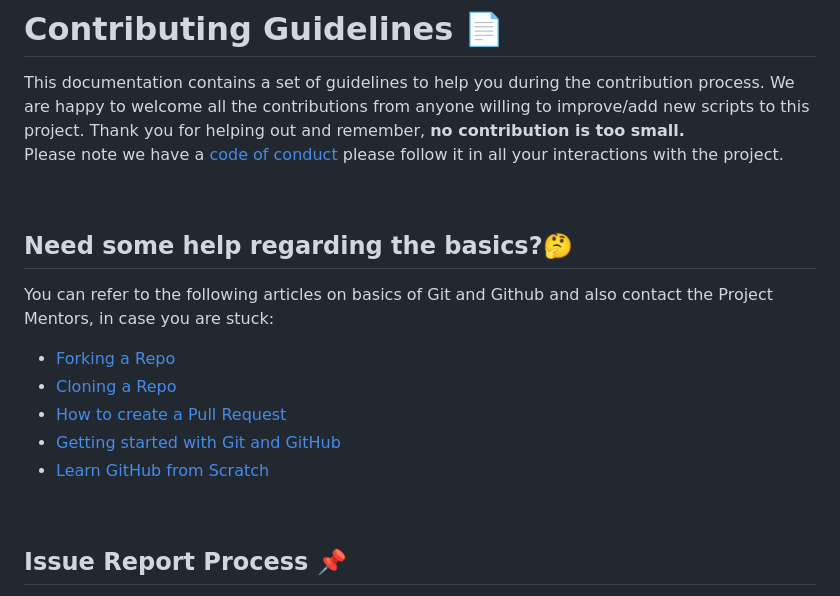
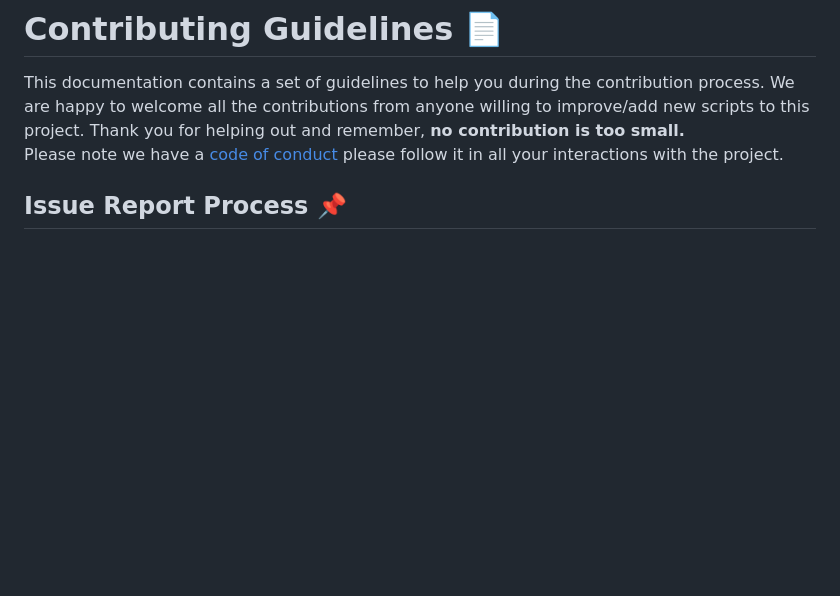
Before and after one commit to parkash8799/Food-ordering-website.github.io, a Markdown page: CONTRIBUTING.md, the part around the change. Drawn GitHub-style; blank space fills up the shorter version.

```diff
--- a/CONTRIBUTING.md
+++ b/CONTRIBUTING.md
@@ -5,24 +5,6 @@ We are happy to welcome all the contributions from anyone willing to improve/add
 Thank you for helping out and remember, **no contribution is too small.**
 <br>
 Please note we have a [code of conduct](CODE_OF_CONDUCT.md)  please follow it in all your interactions with the project.
-
-
-
-<br>
-
-## **Need some help regarding the basics?🤔**
-
-
-You can refer to the following articles on basics of Git and Github and also contact the Project Mentors,
-in case you are stuck:
-
-- [Forking a Repo](https://help.github.com/en/github/getting-started-with-github/fork-a-repo)
-- [Cloning a Repo](https://help.github.com/en/desktop/contributing-to-projects/creating-an-issue-or-pull-request)
-- [How to create a Pull Request](https://opensource.com/article/19/7/create-pull-request-github)
-- [Getting started with Git and GitHub](https://towardsdatascience.com/getting-started-with-git-and-github-6fcd0f2d4ac6)
-- [Learn GitHub from Scratch](https://docs.github.com/en/get-started/start-your-journey/git-and-github-learning-resources)
-
-<br>
 
 ## **Issue Report Process 📌**
 
```
